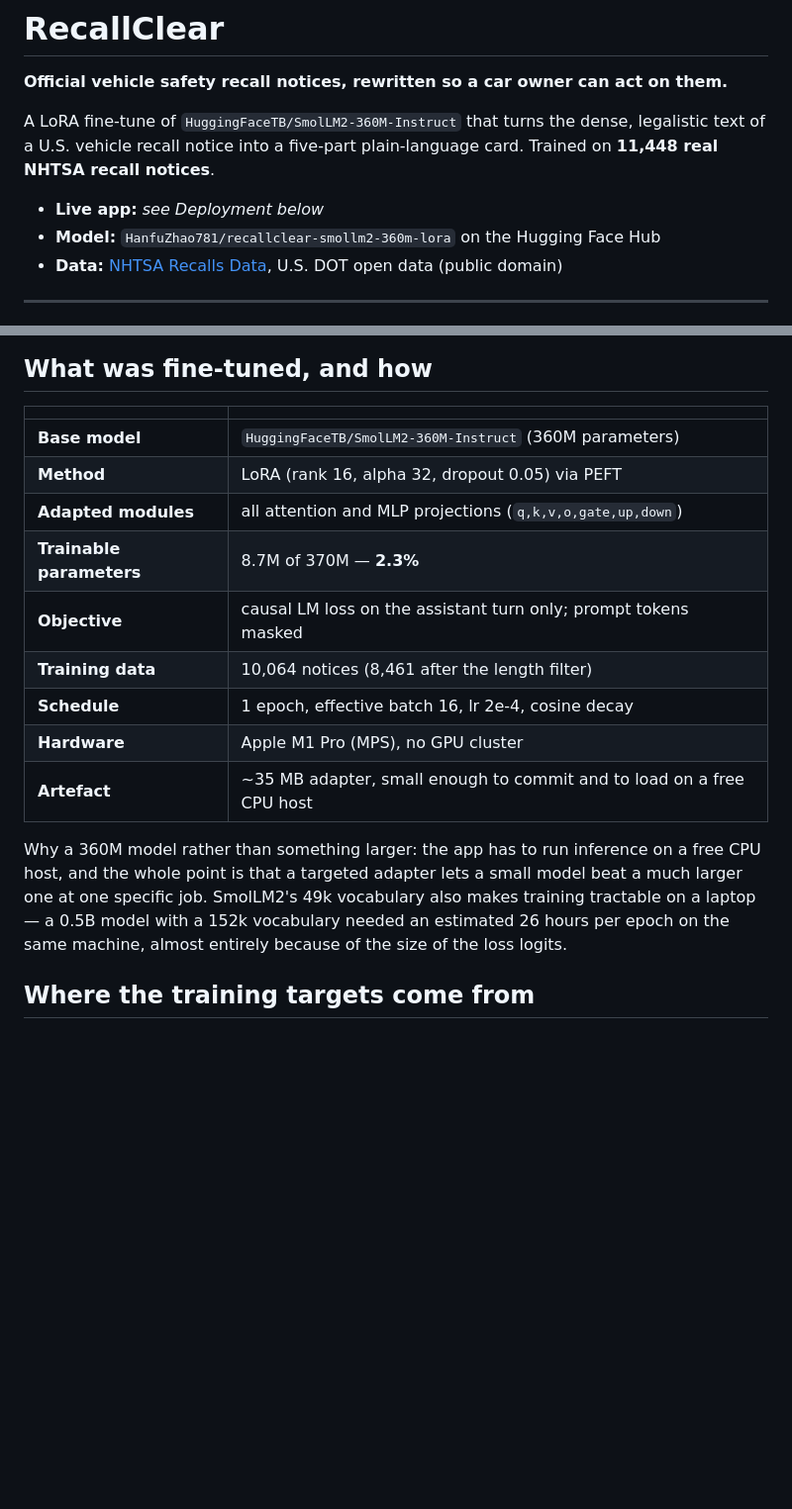
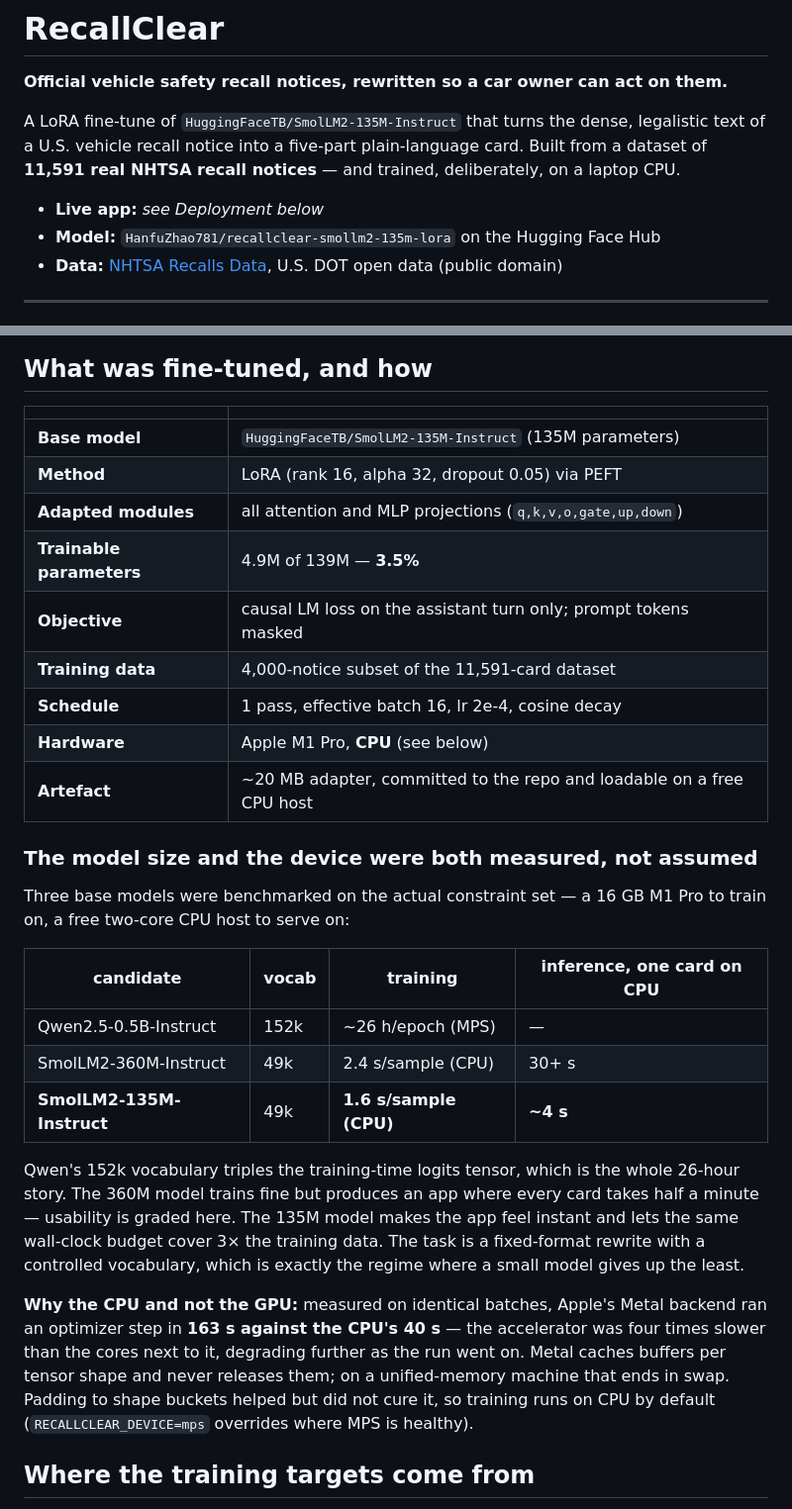
Before and after one commit to hanfuzhao/Module4-RecallClear, a Markdown page: README.md, 2 parts joined by grey strips. Shown at 99% size. Rendered like a GitHub page; blank space fills up the shorter version.

Commit message:
Update the README to the measured 135M/CPU configuration
The fine-tuning table still described the 360M/MPS setup that PR #11 replaced.
It now carries the real numbers (4.9M trainable parameters, 3.5%, ~20 MB
adapter) and the two benchmark tables that justify the base-model and device
choices, so the write-up cannot contradict the config.

```diff
--- a/README.md
+++ b/README.md
@@ -2,12 +2,13 @@
 
 **Official vehicle safety recall notices, rewritten so a car owner can act on them.**
 
-A LoRA fine-tune of `HuggingFaceTB/SmolLM2-360M-Instruct` that turns the dense,
+A LoRA fine-tune of `HuggingFaceTB/SmolLM2-135M-Instruct` that turns the dense,
 legalistic text of a U.S. vehicle recall notice into a five-part plain-language
-card. Trained on **11,448 real NHTSA recall notices**.
+card. Built from a dataset of **11,591 real NHTSA recall notices** — and trained,
+deliberately, on a laptop CPU.
 
 - **Live app:** _see Deployment below_
-- **Model:** `HanfuZhao781/recallclear-smollm2-360m-lora` on the Hugging Face Hub
+- **Model:** `HanfuZhao781/recallclear-smollm2-135m-lora` on the Hugging Face Hub
 - **Data:** [NHTSA Recalls Data](https://data.transportation.gov/d/6axg-epim), U.S. DOT open data (public domain)
 
 ---
@@ -44,22 +45,41 @@ WHAT IT COSTS:     nothing — recall repairs are always free
 
 | | |
 |---|---|
-| **Base model** | `HuggingFaceTB/SmolLM2-360M-Instruct` (360M parameters) |
+| **Base model** | `HuggingFaceTB/SmolLM2-135M-Instruct` (135M parameters) |
 | **Method** | LoRA (rank 16, alpha 32, dropout 0.05) via PEFT |
 | **Adapted modules** | all attention and MLP projections (`q,k,v,o,gate,up,down`) |
-| **Trainable parameters** | 8.7M of 370M — **2.3%** |
+| **Trainable parameters** | 4.9M of 139M — **3.5%** |
 | **Objective** | causal LM loss on the assistant turn only; prompt tokens masked |
-| **Training data** | 10,064 notices (8,461 after the length filter) |
-| **Schedule** | 1 epoch, effective batch 16, lr 2e-4, cosine decay |
-| **Hardware** | Apple M1 Pro (MPS), no GPU cluster |
-| **Artefact** | ~35 MB adapter, small enough to commit and to load on a free CPU host |
+| **Training data** | 4,000-notice subset of the 11,591-card dataset |
+| **Schedule** | 1 pass, effective batch 16, lr 2e-4, cosine decay |
+| **Hardware** | Apple M1 Pro, **CPU** (see below) |
+| **Artefact** | ~20 MB adapter, committed to the repo and loadable on a free CPU host |
 
-Why a 360M model rather than something larger: the app has to run inference on a
-free CPU host, and the whole point is that a targeted adapter lets a small model
-beat a much larger one at one specific job. SmolLM2's 49k vocabulary also makes
-training tractable on a laptop — a 0.5B model with a 152k vocabulary needed an
-estimated 26 hours per epoch on the same machine, almost entirely because of the
-size of the loss logits.
+### The model size and the device were both measured, not assumed
+
+Three base models were benchmarked on the actual constraint set — a 16 GB M1
+Pro to train on, a free two-core CPU host to serve on:
+
+| candidate | vocab | training | inference, one card on CPU |
+|---|---|---|---|
+| Qwen2.5-0.5B-Instruct | 152k | ~26 h/epoch (MPS) | — |
+| SmolLM2-360M-Instruct | 49k | 2.4 s/sample (CPU) | 30+ s |
+| **SmolLM2-135M-Instruct** | 49k | **1.6 s/sample (CPU)** | **~4 s** |
+
+Qwen's 152k vocabulary triples the training-time logits tensor, which is the
+whole 26-hour story. The 360M model trains fine but produces an app where every
+card takes half a minute — usability is graded here. The 135M model makes the
+app feel instant and lets the same wall-clock budget cover 3× the training data.
+The task is a fixed-format rewrite with a controlled vocabulary, which is
+exactly the regime where a small model gives up the least.
+
+**Why the CPU and not the GPU:** measured on identical batches, Apple's Metal
+backend ran an optimizer step in **163 s against the CPU's 40 s** — the
+accelerator was four times slower than the cores next to it, degrading further
+as the run went on. Metal caches buffers per tensor shape and never releases
+them; on a unified-memory machine that ends in swap. Padding to shape buckets
+helped but did not cure it, so training runs on CPU by default
+(`RECALLCLEAR_DEVICE=mps` overrides where MPS is healthy).
 
 ## Where the training targets come from
 
```
